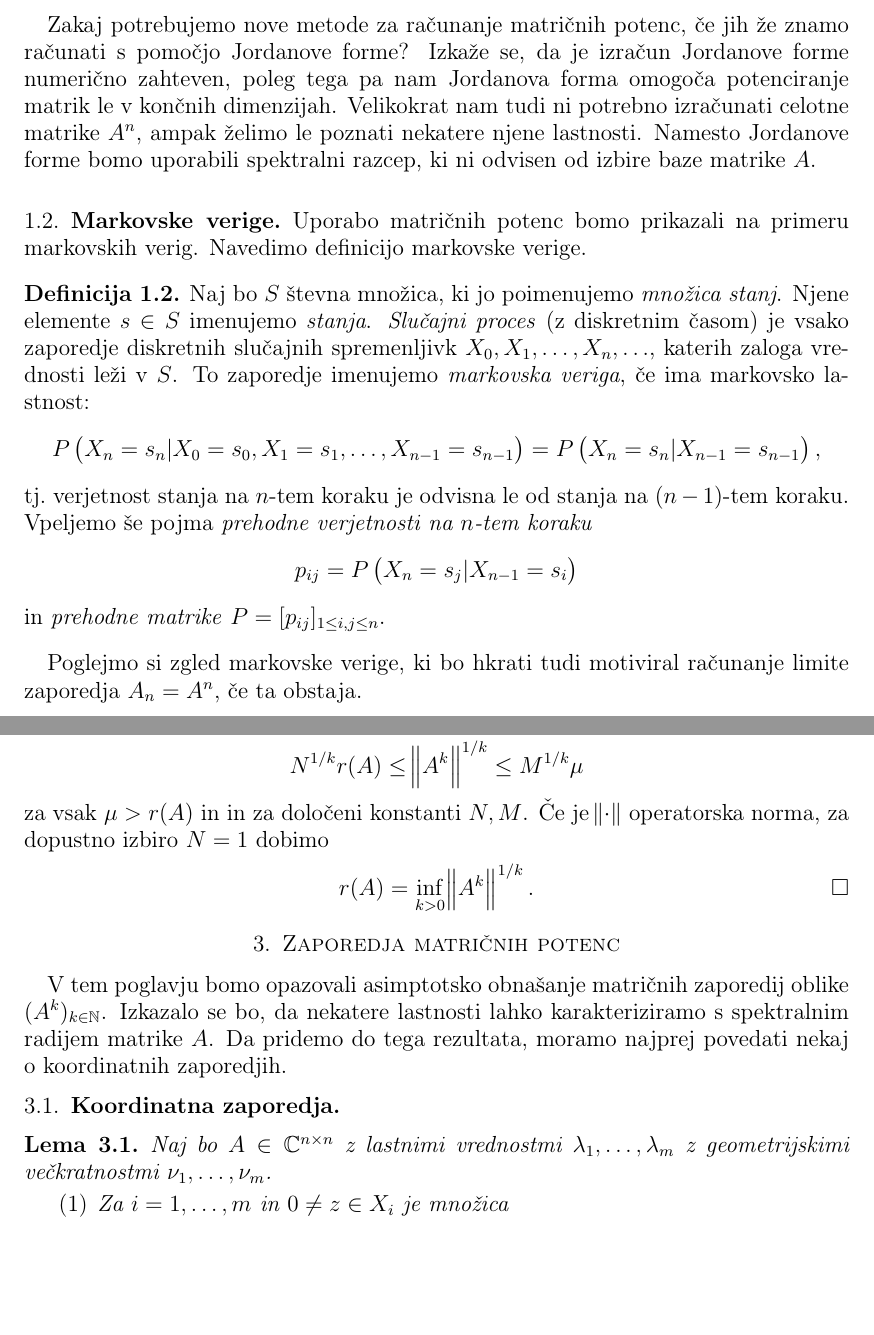
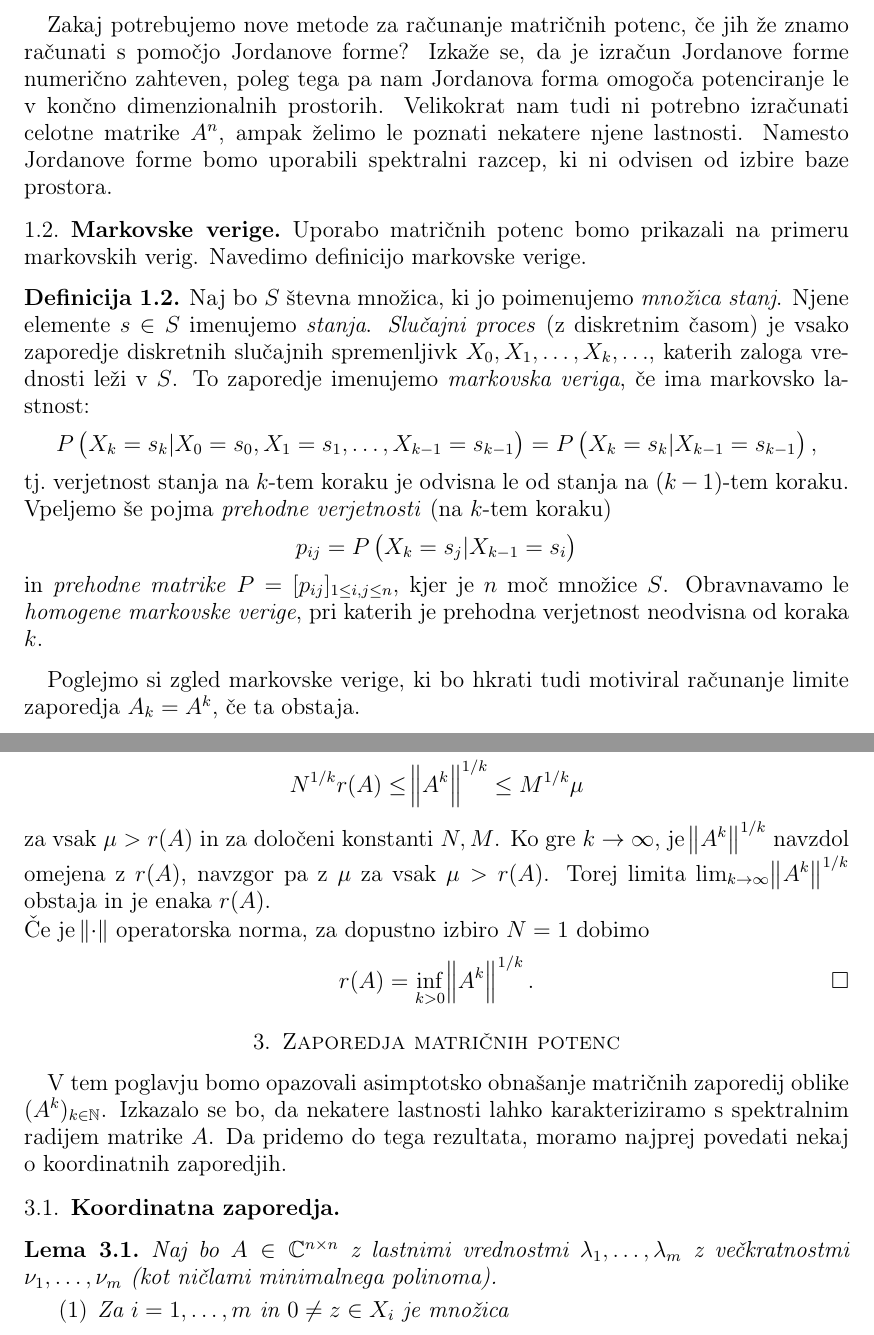
Before and after one commit to aljazostrez/Diploma---Matricne-potence, a LaTeX document (Ostrez-27171163-2021.tex): two parts of pages 6 and 16 of 29, joined at a grey line, cut so that both start at the same text, the shorter picture padded with empty space. The pictures show the PDF file Ostrez-27171163-2021.pdf that the author committed with the source.

Commit message:
popravki po zagovoru 2

```diff
--- a/Ostrez-27171163-2021.tex
+++ b/Ostrez-27171163-2021.tex
@@ -247,23 +247,23 @@ Najprej si poglejmo uporabo matričnih potenc na primeru Fibonaccijevega zapored
     S pomočjo matričnih potenc smo iz rekurzivnega predpisa dobili eksplicitno formulo zaporedja.
 \end{zgled}
 
-Zakaj potrebujemo nove metode za računanje matričnih potenc, če jih že znamo računati s pomočjo Jordanove forme? Izkaže se, da je izračun Jordanove forme numerično zahteven, poleg tega pa nam Jordanova forma omogoča potenciranje matrik le v končnih dimenzijah. Velikokrat nam tudi ni potrebno izračunati celotne matrike $A^n$, ampak želimo le poznati nekatere njene lastnosti. Namesto Jordanove forme bomo uporabili spektralni razcep, ki ni odvisen od izbire baze matrike $A$.
+Zakaj potrebujemo nove metode za računanje matričnih potenc, če jih že znamo računati s pomočjo Jordanove forme? Izkaže se, da je izračun Jordanove forme numerično zahteven, poleg tega pa nam Jordanova forma omogoča potenciranje le v končno dimenzionalnih prostorih. Velikokrat nam tudi ni potrebno izračunati celotne matrike $A^n$, ampak želimo le poznati nekatere njene lastnosti. Namesto Jordanove forme bomo uporabili spektralni razcep, ki ni odvisen od izbire baze prostora.
 
 \subsection{Markovske verige}\label{podpoglavjeMarkovskeVerige}
 
 Uporabo matričnih potenc bomo prikazali na primeru markovskih verig. Navedimo definicijo markovske verige.
 \begin{definicija}\label{definicijaMarkov}
-    Naj bo $S$ števna množica, ki jo poimenujemo \emph{množica stanj}. Njene elemente $s \in S$ imenujemo \emph{stanja}. \emph{Slučajni proces} (z diskretnim časom) je vsako zaporedje diskretnih slučajnih spremenljivk $X_0, X_1, \ldots, X_n, \ldots$, katerih zaloga vrednosti leži v $S$. To zaporedje imenujemo \emph{markovska veriga}, če ima markovsko lastnost:
+    Naj bo $S$ števna množica, ki jo poimenujemo \emph{množica stanj}. Njene elemente $s \in S$ imenujemo \emph{stanja}. \emph{Slučajni proces} (z diskretnim časom) je vsako zaporedje diskretnih slučajnih spremenljivk $X_0, X_1, \ldots, X_k, \ldots$, katerih zaloga vrednosti leži v $S$. To zaporedje imenujemo \emph{markovska veriga}, če ima markovsko lastnost:
     \begin{equation*}
-        P\left(X_n = s_n | X_0 = s_0, X_1 = s_1, \ldots, X_{n-1} = s_{n-1}\right) = P\left(X_n = s_n | X_{n-1} = s_{n-1}\right),
+        P\left(X_k = s_k | X_0 = s_0, X_1 = s_1, \ldots, X_{k-1} = s_{k-1}\right) = P\left(X_k = s_k | X_{k-1} = s_{k-1}\right),
     \end{equation*}
-    tj.\ verjetnost stanja na $n$-tem koraku je odvisna le od stanja na $(n-1)$-tem koraku. Vpeljemo še pojma \emph{prehodne verjetnosti na $n$-tem koraku}
+    tj.\ verjetnost stanja na $k$-tem koraku je odvisna le od stanja na $(k-1)$-tem koraku. Vpeljemo še pojma \emph{prehodne verjetnosti} (na $k$-tem koraku)
     \begin{equation*}
-        p_{ij} = P\left(X_n = s_j | X_{n-1} = s_i\right)
+        p_{ij} = P\left(X_k = s_j | X_{k-1} = s_i\right)
     \end{equation*}
-    in \emph{prehodne matrike} $P = [p_{ij}]_{1 \leq i,j \leq n}$.
+    in \emph{prehodne matrike} $P = [p_{ij}]_{1 \leq i,j \leq n}$, kjer je $n$ moč množice $S$. Obravnavamo le \emph{homogene markovske verige}, pri katerih je prehodna verjetnost neodvisna od koraka $k$.
 \end{definicija}
-Poglejmo si zgled markovske verige, ki bo hkrati tudi motiviral računanje limite zaporedja $A_n = A^n$, če ta obstaja.
+Poglejmo si zgled markovske verige, ki bo hkrati tudi motiviral računanje limite zaporedja $A_k = A^k$, če ta obstaja.
 \begin{zgled}
     Izberimo si vozlišče v poljubnem neusmerjenem grafu. Izberemo si naključnega soseda izbranega vozlišča in se premaknemo v njega. Postopek ponavljamo. Kolikšen je delež obiskov določenega vozlišča v grafu po dolgem času? Ker soseda izbiramo naključno, začetnemu grafu priredimo utežen usmerjen graf, kjer so uteži verjetnosti, da se premaknemo v povezanega soseda. Tu privzamemo, da so izbire sosedov enako verjetne, za vozlišče stopnje $k$ so vse verjetnosti enake $\frac{1}{k}$.
     \begin{figure}[!htb]
@@ -659,7 +658,7 @@ Za naslednji izrek moramo razumeti pojem invariantnosti.
 \end{definicija}
 Projektorji $P_i$ komutirajo z $A$, zato so podprostori $X_i$ invariantni za $A$, in velja naslednje.
 \begin{izrek}\label{trditevSpektralniRazcep}
-    Naj bo $A \in \C^{n \times n}$ matrika z lastnimi vrednostmi $\lambda_1, \ldots, \lambda_m$ z geometrijskimi večkratnostmi $\nu_1, \ldots, \nu_m$. Če vzamemo $P_i$ in $X_i$ kot v \eqref{definicijaProjekcije} in \eqref{zalogeProjekcij}, potem je
+    Naj bo $A \in \C^{n \times n}$ matrika z lastnimi vrednostmi $\lambda_1, \ldots, \lambda_m$ z večkratnostmi $\nu_1, \ldots, \nu_m$ (kot ničlami minimalnega polinoma matrike $A$). Če vzamemo $P_i$ in $X_i$ kot v \eqref{definicijaProjekcije} in \eqref{zalogeProjekcij}, potem je
     \begin{equation}\label{eqSpektralniRazcep}
         \C^n = X_1 \oplus \cdots \oplus X_m
     \end{equation}
@@ -732,7 +731,7 @@ kjer ima $A_i$ eno samo lastno vrednost, in sicer $\lambda_i$. Iz tega dejstva b
 
 S pomočjo spektralnega razcepa v izreku \ref{trditevSpektralniRazcep} lahko izračunamo $f(A)$ brez iskanja interpolacijskih polinomov.
 \begin{izrek} \label{trditevFormula}
-    Naj bo $A \in \C^{n \times n}$ z lastnimi vrednostmi $\lambda_1, \lambda_2, \ldots, \lambda_m$, ki imajo po vrsti večkratnosti $\nu_1, \nu_2, \ldots, \nu_m$. Definirajmo projektorje $P_i$ kot v \eqref{definicijaProjekcije}. Tedaj za vsako funkcijo $f \in C_A^\infty$ velja
+    Naj bo $A \in \C^{n \times n}$ z lastnimi vrednostmi $\lambda_1, \lambda_2, \ldots, \lambda_m$, ki imajo po vrsti večkratnosti $\nu_1, \nu_2, \ldots, \nu_m$ (kot ničle minimalnega polinoma). Definirajmo projektorje $P_i$ kot v \eqref{definicijaProjekcije}. Tedaj za vsako funkcijo $f \in C_A^\infty$ velja
     \begin{equation*}
         f(A) = \sum_{i=1}^m \sum_{\nu = 0}^{\nu_i - 1} \frac{f^{(\nu)}(\lambda_i)}{\nu !}(A - \lambda_i)^\nu P_i.
     \end{equation*}
@@ -810,7 +809,7 @@ Dokaz zgornje leme bo sledil v nadaljevanju (na strani \pageref{dokazLemaNorme})
     \begin{equation*}
         N^{1/k} r(A) \leq \norm{A^k}^{1/k} \leq M^{1/k} \mu
     \end{equation*}
-    za vsak $\mu > r(A)$ in in za določeni konstanti $N, M$. Če je $\norm{\cdot}$ operatorska norma, za dopustno izbiro $N = 1$ dobimo
+    za vsak $\mu > r(A)$ in za določeni konstanti $N, M$. Ko gre $k\rightarrow \infty$, je $\norm{A^k}^{1/k}$ navzdol omejena z $r(A)$, navzgor pa z $\mu$ za vsak $\mu > r(A)$. Torej limita $\lim_{k \rightarrow \infty} \norm{A^k}^{1/k}$ obstaja in je enaka $r(A)$. \\ Če je $\norm{\cdot}$ operatorska norma, za dopustno izbiro $N = 1$ dobimo
     \[r(A) = \inf_{k > 0} \norm{A^k}^{1/k}. \qedhere\]
 \end{dokaz}
 
@@ -819,7 +818,7 @@ Dokaz zgornje leme bo sledil v nadaljevanju (na strani \pageref{dokazLemaNorme})
 V tem poglavju bomo opazovali asimptotsko obnašanje matričnih zaporedij oblike $(A^k)_{k\in\N}$. Izkazalo se bo, da nekatere lastnosti lahko karakteriziramo s spektralnim radijem matrike $A$. Da pridemo do tega rezultata, moramo najprej povedati nekaj o koordinatnih zaporedjih.
 \subsection{Koordinatna zaporedja}
 \begin{lema}\label{lemaNeodvisnost}
-    Naj bo $A \in \C^{n \times n}$ z lastnimi vrednostmi $\lambda_1, \ldots, \lambda_m$ z geometrijskimi večkratnostmi $\nu_1, \ldots, \nu_m$.
+    Naj bo $A \in \C^{n \times n}$ z lastnimi vrednostmi $\lambda_1, \ldots, \lambda_m$ z  večkratnostmi $\nu_1, \ldots, \nu_m$ (kot ničlami minimalnega polinoma).
     \begin{enumerate}
         \item Za $i = 1, \ldots, m$ in $0\neq z \in X_i$ je množica
                  \begin{equation*}
```
Also changed, not shown: Ostrez-27171163-2021.pdf, Ostrez-27171163-2021.tex (17 more changed lines).
